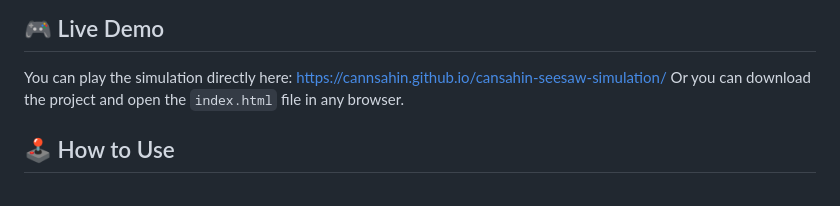
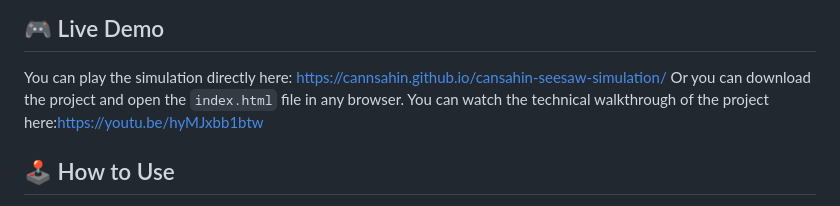
Before and after one commit to CannSahin/cansahin-seesaw-simulation, a Markdown page: README.md, the part around the change. GitHub-like rendering.

```diff
--- a/README.md
+++ b/README.md
@@ -6,6 +6,7 @@ An interactive seesaw simulation built with pure JavaScript, HTML, and CSS, focu
 
 You can play the simulation directly here: [https://cannsahin.github.io/cansahin-seesaw-simulation/](https://cannsahin.github.io/cansahin-seesaw-simulation/)
 Or you can download the project and open the `index.html` file in any browser.
+You can watch the technical walkthrough of the project here:https://youtu.be/hyMJxbb1btw
 
 ## 🕹️ How to Use
 
```
